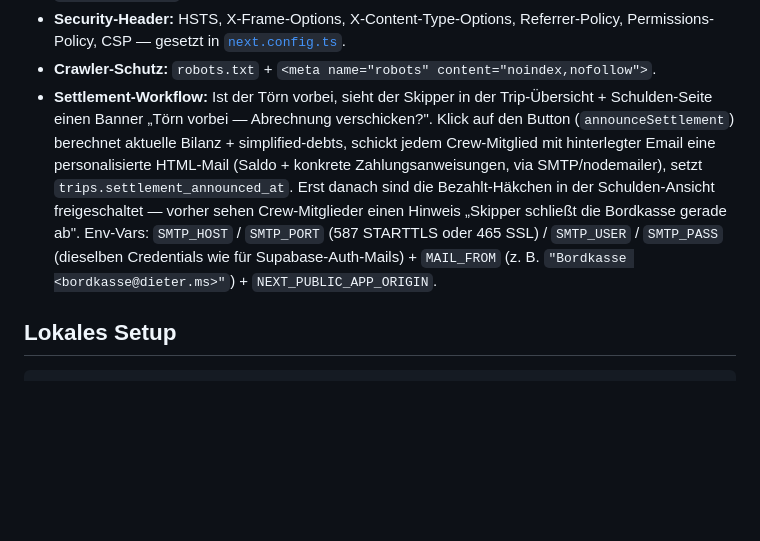
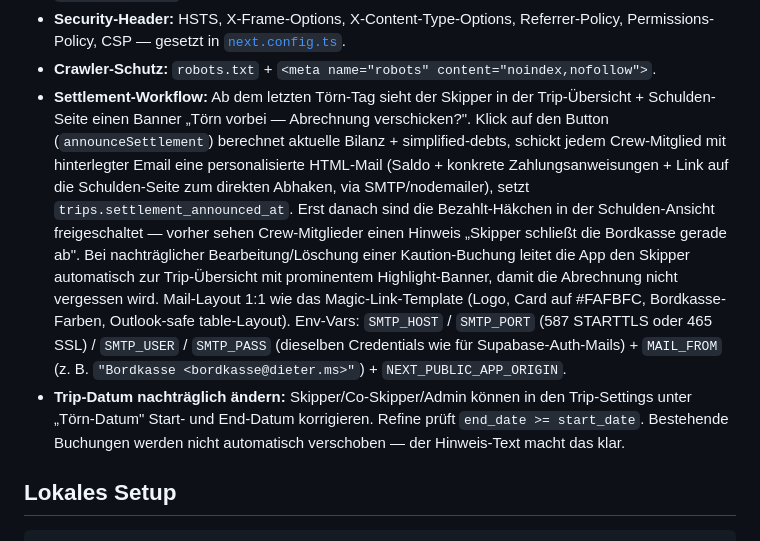
Before and after one commit to Jannik96D/bordkasse-public, a Markdown page: webapp/README.md, the part around the change. Drawn GitHub-style; blank space fills up the shorter version.

```diff
--- a/webapp/README.md
+++ b/webapp/README.md
@@ -34,7 +34,8 @@ Next.js 16 + Supabase Web-App-Variante der Bordkasse. Spec: [`../docs/web-app-sp
 - **DSGVO-Datenlöschung:** 30 Tage nach Törn-Ende läuft `purge_expired_trip_data()` und löscht personenbezogene Daten (`trip_members`, `transactions`, `settled_debts`, `audit_log`, Ghost-`persons`). Anonymisiertes Statistik-Aggregat bleibt erhalten. Cron-Job: `vercel.json` ruft `/api/cron/purge` täglich.
 - **Security-Header:** HSTS, X-Frame-Options, X-Content-Type-Options, Referrer-Policy, Permissions-Policy, CSP — gesetzt in [`next.config.ts`](next.config.ts).
 - **Crawler-Schutz:** `robots.txt` + `<meta name="robots" content="noindex,nofollow">`.
-- **Settlement-Workflow:** Ist der Törn vorbei, sieht der Skipper in der Trip-Übersicht + Schulden-Seite einen Banner „Törn vorbei — Abrechnung verschicken?". Klick auf den Button (`announceSettlement`) berechnet aktuelle Bilanz + simplified-debts, schickt jedem Crew-Mitglied mit hinterlegter Email eine personalisierte HTML-Mail (Saldo + konkrete Zahlungsanweisungen, via SMTP/nodemailer), setzt `trips.settlement_announced_at`. Erst danach sind die Bezahlt-Häkchen in der Schulden-Ansicht freigeschaltet — vorher sehen Crew-Mitglieder einen Hinweis „Skipper schließt die Bordkasse gerade ab". Env-Vars: `SMTP_HOST` / `SMTP_PORT` (587 STARTTLS oder 465 SSL) / `SMTP_USER` / `SMTP_PASS` (dieselben Credentials wie für Supabase-Auth-Mails) + `MAIL_FROM` (z. B. `"Bordkasse <bordkasse@dieter.ms>"`) + `NEXT_PUBLIC_APP_ORIGIN`.
+- **Settlement-Workflow:** Ab dem letzten Törn-Tag sieht der Skipper in der Trip-Übersicht + Schulden-Seite einen Banner „Törn vorbei — Abrechnung verschicken?". Klick auf den Button (`announceSettlement`) berechnet aktuelle Bilanz + simplified-debts, schickt jedem Crew-Mitglied mit hinterlegter Email eine personalisierte HTML-Mail (Saldo + konkrete Zahlungsanweisungen + Link auf die Schulden-Seite zum direkten Abhaken, via SMTP/nodemailer), setzt `trips.settlement_announced_at`. Erst danach sind die Bezahlt-Häkchen in der Schulden-Ansicht freigeschaltet — vorher sehen Crew-Mitglieder einen Hinweis „Skipper schließt die Bordkasse gerade ab". Bei nachträglicher Bearbeitung/Löschung einer Kaution-Buchung leitet die App den Skipper automatisch zur Trip-Übersicht mit prominentem Highlight-Banner, damit die Abrechnung nicht vergessen wird. Mail-Layout 1:1 wie das Magic-Link-Template (Logo, Card auf #FAFBFC, Bordkasse-Farben, Outlook-safe table-Layout). Env-Vars: `SMTP_HOST` / `SMTP_PORT` (587 STARTTLS oder 465 SSL) / `SMTP_USER` / `SMTP_PASS` (dieselben Credentials wie für Supabase-Auth-Mails) + `MAIL_FROM` (z. B. `"Bordkasse <bordkasse@dieter.ms>"`) + `NEXT_PUBLIC_APP_ORIGIN`.
+- **Trip-Datum nachträglich ändern:** Skipper/Co-Skipper/Admin können in den Trip-Settings unter „Törn-Datum" Start- und End-Datum korrigieren. Refine prüft `end_date >= start_date`. Bestehende Buchungen werden nicht automatisch verschoben — der Hinweis-Text macht das klar.
 
 ## Lokales Setup
 
```
Also changed, not shown: CLAUDE.md (+3 -1 lines).
